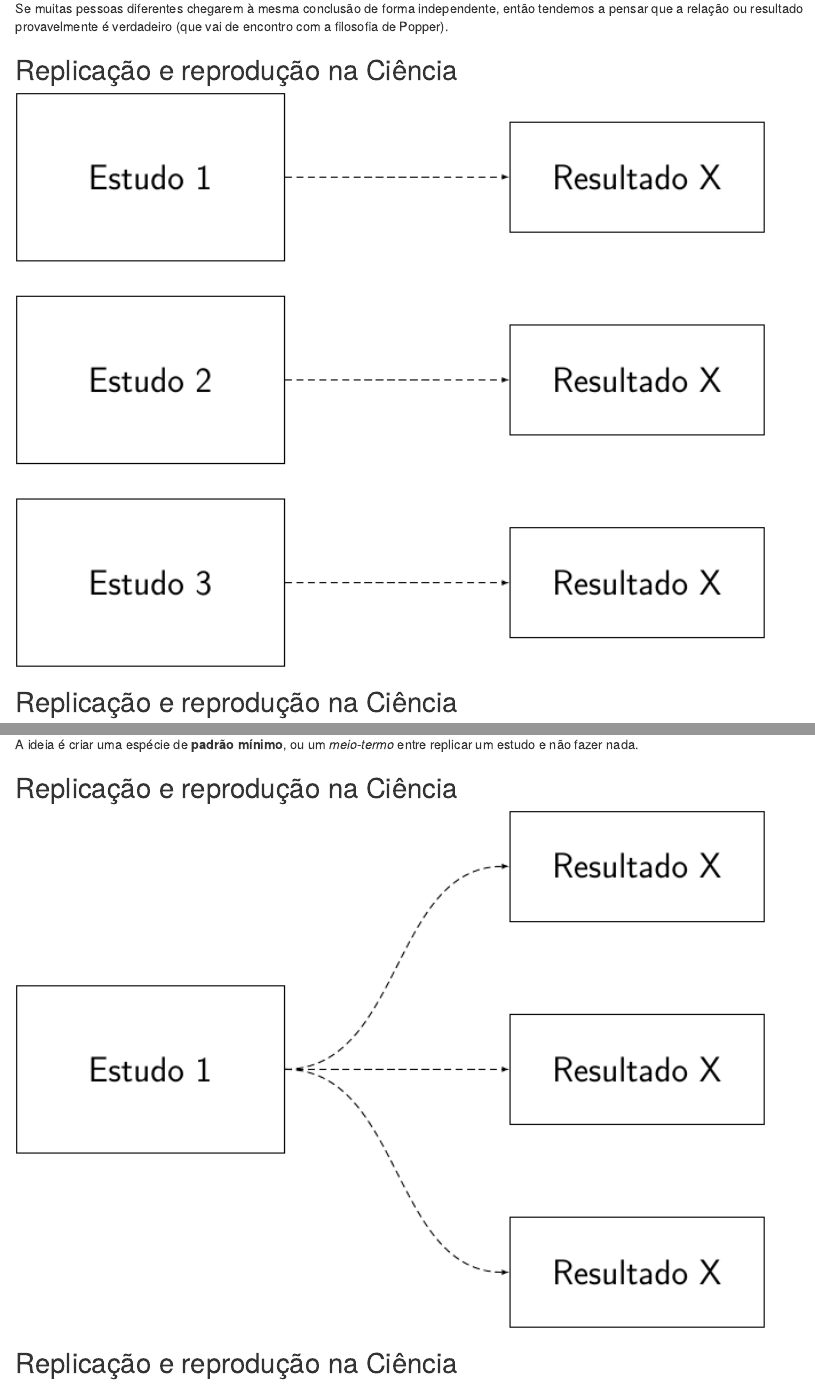
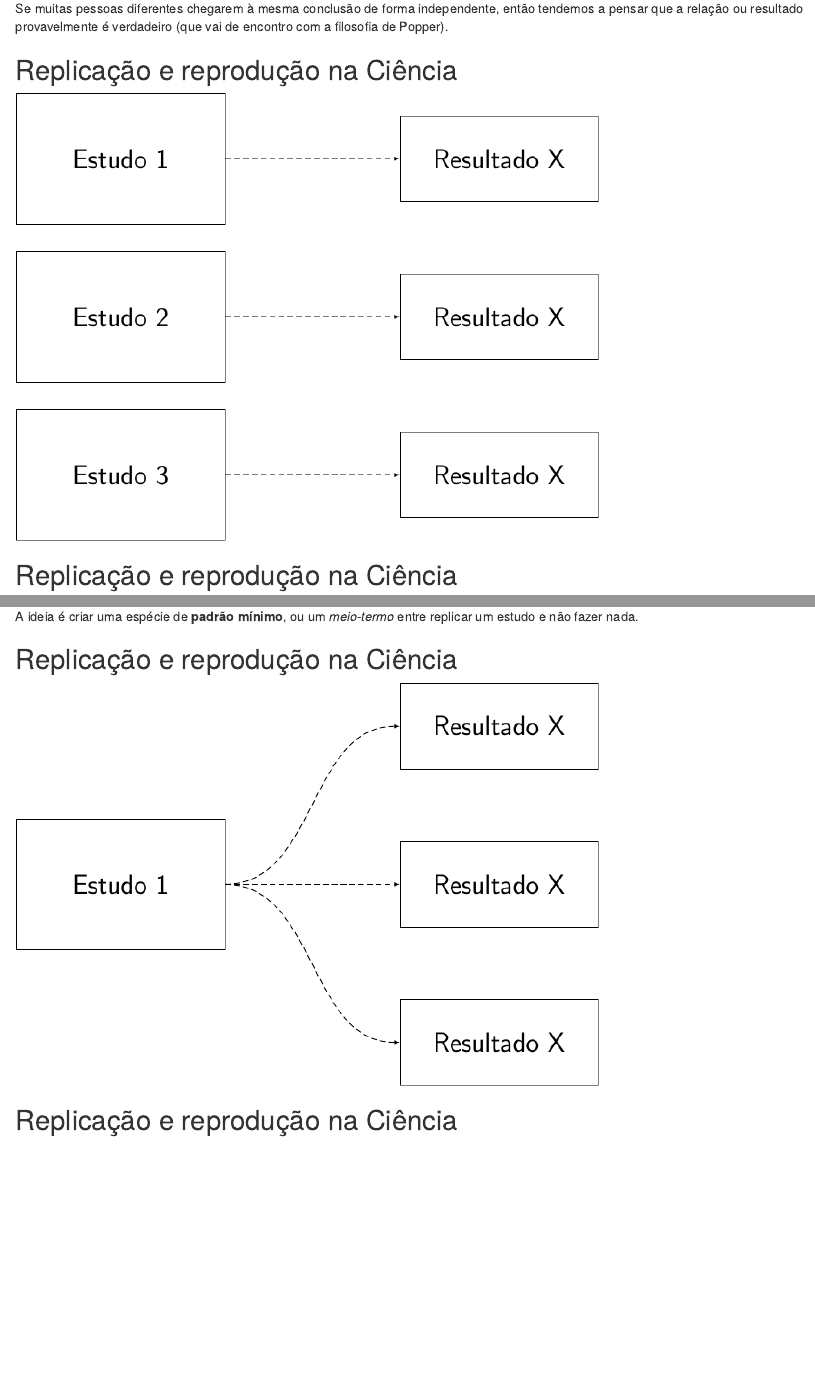
Before and after one commit to fernandomayer/pesqrep-slides, an R Markdown document (pesqrep.Rmd): the page in a window 1100 px wide, from 3840 px down, and a second part further down, joined at a grey line. Rendered offline with R 4.5, knitr and Pandoc, with nearby package versions; drawn as R Markdown's standard HTML page in place of the format the file asks for.

Commit message:
Diminui figuras

````diff
--- a/pesqrep.Rmd
+++ b/pesqrep.Rmd
@@ -192,7 +192,7 @@ Popper).
 
 ## Replicação e reprodução na Ciência
 
-```{r, out.width='90%', echo=FALSE}
+```{r, out.width='70%', echo=FALSE}
 knitr::include_graphics("img/replication.png")
 ```
 
@@ -225,7 +225,7 @@ entre replicar um estudo e não fazer nada.
 
 ## Replicação e reprodução na Ciência
 
-```{r, out.width='90%', echo=FALSE}
+```{r, out.width='70%', echo=FALSE}
 knitr::include_graphics("img/reproduction.png")
 ```
 
````
